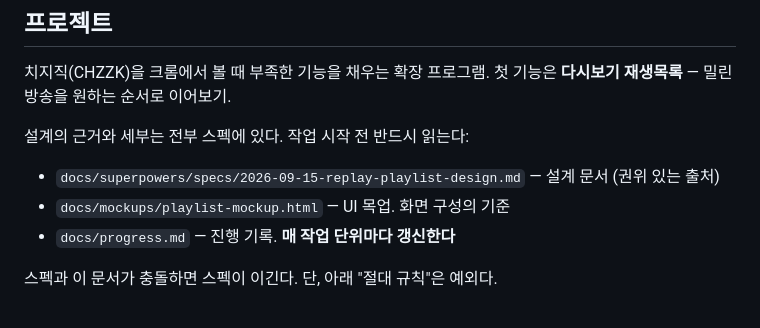
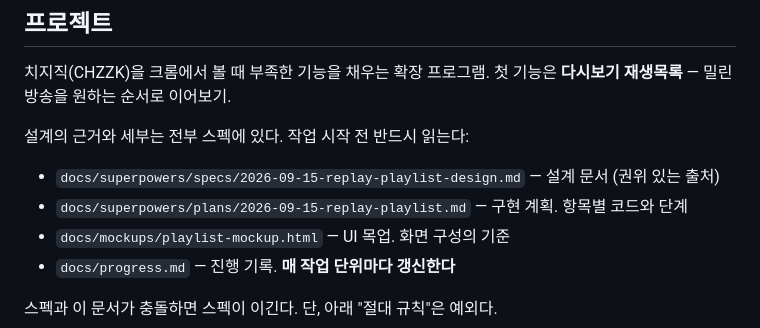
Before and after one commit to Yoonkyu-Lee/chzzk-add-ons, a Markdown page: CLAUDE.md, the part around the change. GitHub-like rendering.

```diff
--- a/CLAUDE.md
+++ b/CLAUDE.md
@@ -11,6 +11,7 @@
 설계의 근거와 세부는 전부 스펙에 있다. 작업 시작 전 반드시 읽는다:
 
 - `docs/superpowers/specs/2026-09-15-replay-playlist-design.md` — 설계 문서 (권위 있는 출처)
+- `docs/superpowers/plans/2026-09-15-replay-playlist.md` — 구현 계획. 항목별 코드와 단계
 - `docs/mockups/playlist-mockup.html` — UI 목업. 화면 구성의 기준
 - `docs/progress.md` — 진행 기록. **매 작업 단위마다 갱신한다**
 
```
Also changed, not shown: docs/progress.md (+20 -2 lines), 1 other file.
